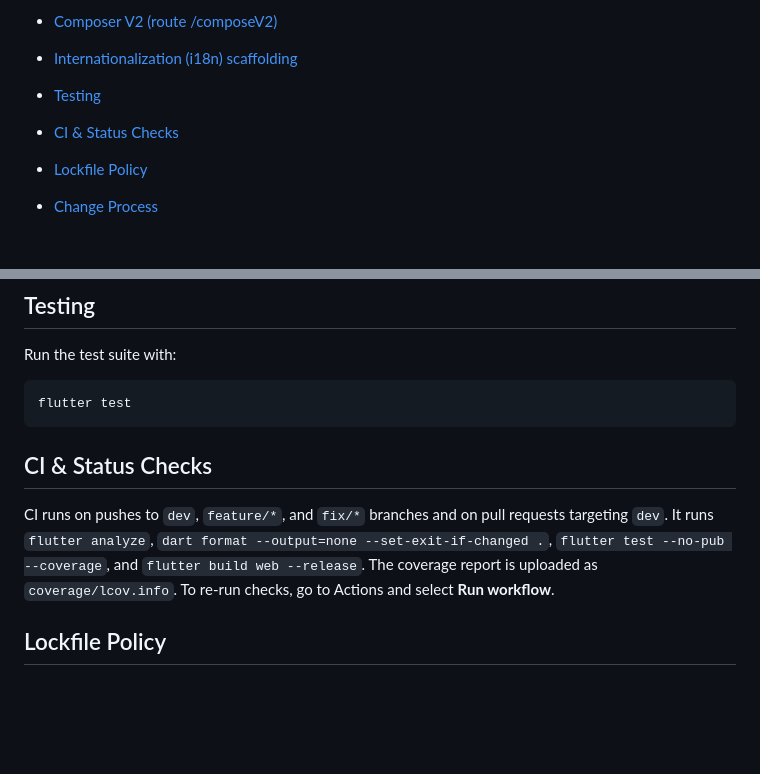
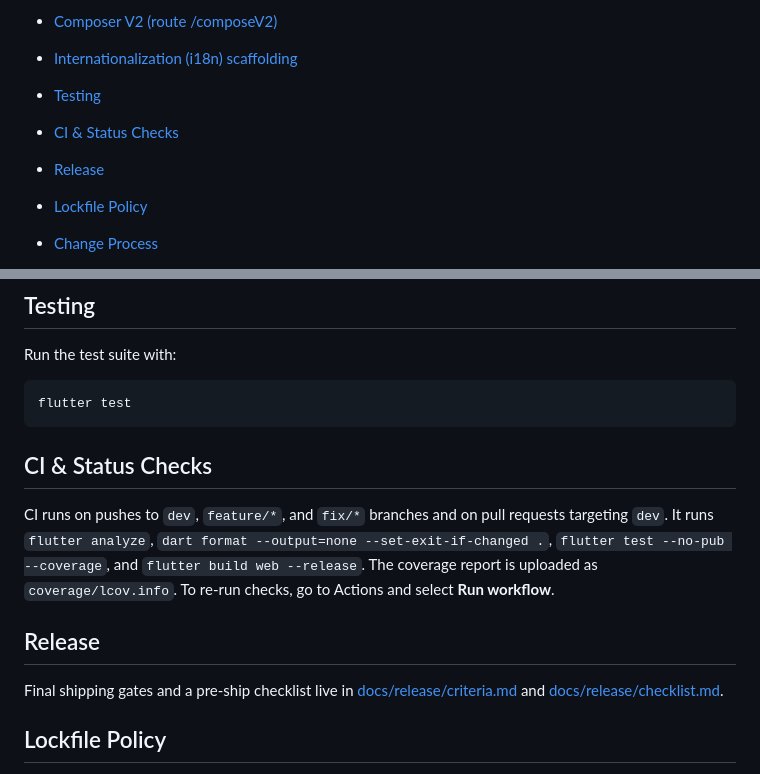
Before and after one commit to bahmuhammad24-developer/fouta_app, a Markdown page: README.md, 2 parts joined by grey strips. Drawn GitHub-style; blank space fills up the shorter version.

Commit message:
docs(release): criteria and pre-ship checklist

````diff
--- a/README.md
+++ b/README.md
@@ -31,6 +31,7 @@
 
 - [Testing](#testing)
 - [CI & Status Checks](#ci--status-checks)
+- [Release](#release)
 - [Lockfile Policy](#lockfile-policy)
 - [Change Process](#change-process)
 - [Change Log](#change-log)
@@ -388,12 +389,16 @@ Run the test suite with:
 flutter test
 ```
 
+
 ## CI & Status Checks
 
 CI runs on pushes to `dev`, `feature/*`, and `fix/*` branches and on pull requests targeting `dev`.
 It runs `flutter analyze`, `dart format --output=none --set-exit-if-changed .`, `flutter test --no-pub --coverage`, and `flutter build web --release`.
 The coverage report is uploaded as `coverage/lcov.info`.
 To re-run checks, go to Actions and select **Run workflow**.
+
+## Release
+Final shipping gates and a pre-ship checklist live in [docs/release/criteria.md](docs/release/criteria.md) and [docs/release/checklist.md](docs/release/checklist.md).
 
 ## Lockfile Policy
 We do not commit `pubspec.lock` for the app. If you hit lockfile errors locally, follow the steps in [docs/dev-setup.md](docs/dev-setup.md).
````
Also changed, not shown: docs/release/checklist.md (added, +14 -0 lines), docs/release/criteria.md (added, +12 -0 lines).
